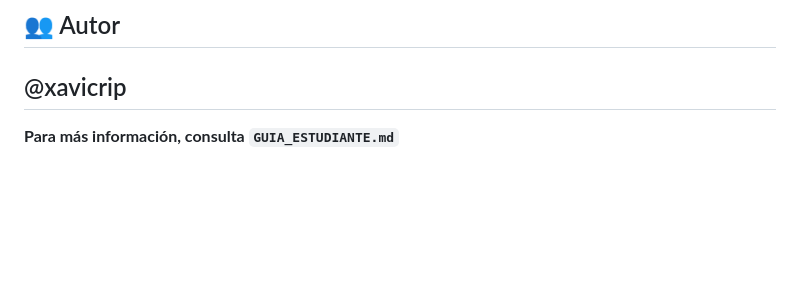
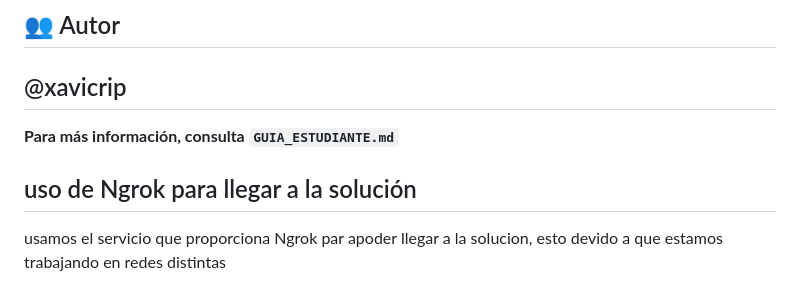
Before and after one commit to 8RB88/Cliente-servidor, a Markdown page: README.md, the part around the change. GitHub-like rendering; blank space fills up the shorter version.

Commit message:
Document Ngrok usage for solution access
Added section on using Ngrok for solution access.

```diff
--- a/README.md
+++ b/README.md
@@ -293,3 +293,6 @@ Este proyecto es educativo y está diseñado para fines de enseñanza.
 ---
 
 **Para más información, consulta `GUIA_ESTUDIANTE.md`**
+
+## uso de Ngrok para llegar a la solución
+usamos el servicio  que proporciona Ngrok par apoder llegar a la solucion, esto devido a que estamos trabajando en redes distintas
```
